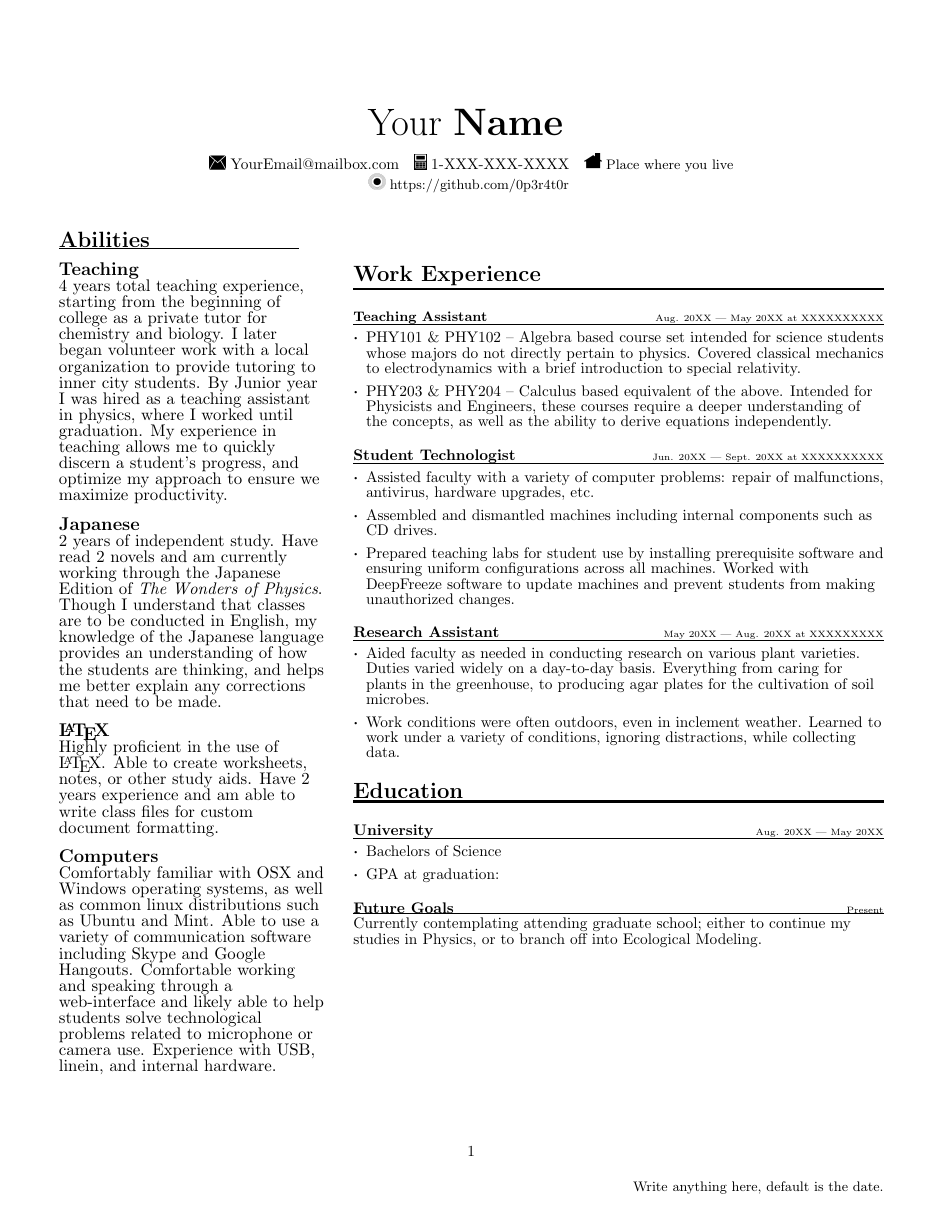
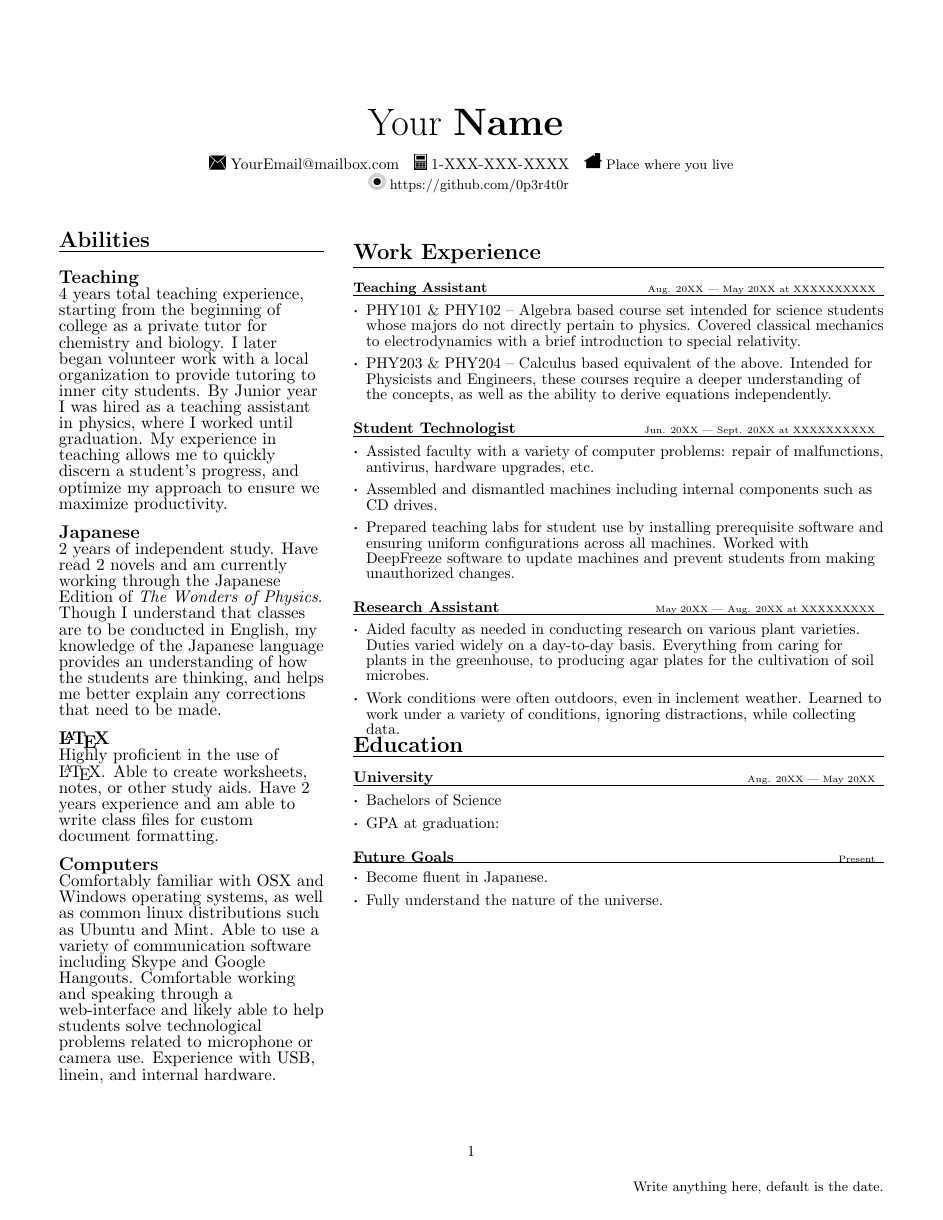
Before and after one commit to 0p3r4t0r/CV_Templates, a LaTeX CV (easyCV/easyCV.tex, which reads easyCV/easyCV.cls): the whole page. Compiled offline with pdfLaTeX.

Commit message:
cleaned up lines

```diff
--- a/easyCV/easyCV.cls
+++ b/easyCV/easyCV.cls
@@ -59,8 +59,7 @@
 	}
 	\begin{textblock}{4.5}(1.0, 2.85)
 		\begin{flushleft}
-			\textbf{\Large{#1}}
-			\hrule height 1pt width 5.5cm
+			\hbox{\textbf{\Large{#1}}}\kern2pt\hrule\kern4pt
 			\fontsize{#2}{#2}\selectfont
 	}{%
 		\end{flushleft}
@@ -72,18 +71,14 @@
 {%
 	\def\@mainfontsize{#1}
 	\renewcommand{\section}[1]{
-		\vspace{0.5cm}
-		\textbf{\Large{##1}}
-		\vspace{0.05cm}
-		\hrule height 1.5pt
-		\vspace{0.15cm}
-
+		\hbox{\textbf{\Large{##1}}}\kern2pt\hrule
 	}
 	\renewcommand{\subsection}[2]{
 		\vspace{0.35cm}
-		\textbf{##1} \hfill \fontsize{6pt}{6pt}\selectfont{##2} \hrule width \textwidth
-		\vspace{0.1cm}
+		\textbf{##1} \hfill \fontsize{6pt}{6pt}
+		\hbox{\selectfont{##2}}
 		\fontsize{\@mainfontsize}{\@mainfontsize}\selectfont
+		\kern2pt\hrule\kern4pt
 		\break
 	}
 	\begin{textblock}{9.0}(6.0, 3.0)
--- a/easyCV/easyCV.tex
+++ b/easyCV/easyCV.tex
@@ -72,7 +72,10 @@ related to microphone or camera use.  Experience with USB, linein, and internal
 \end{mainlist}
 
 \subsection{Future Goals}{Present}
-Currently contemplating attending graduate school; either to continue my studies in Physics, or to branch off into Ecological Modeling.
+\begin{mainlist}
+\item Become fluent in Japanese.
+\item  Fully understand the nature of the universe.
+\end{mainlist}
 
 \end{main}
 
```
Also changed, not shown: easyCV/easyCV.pdf.
